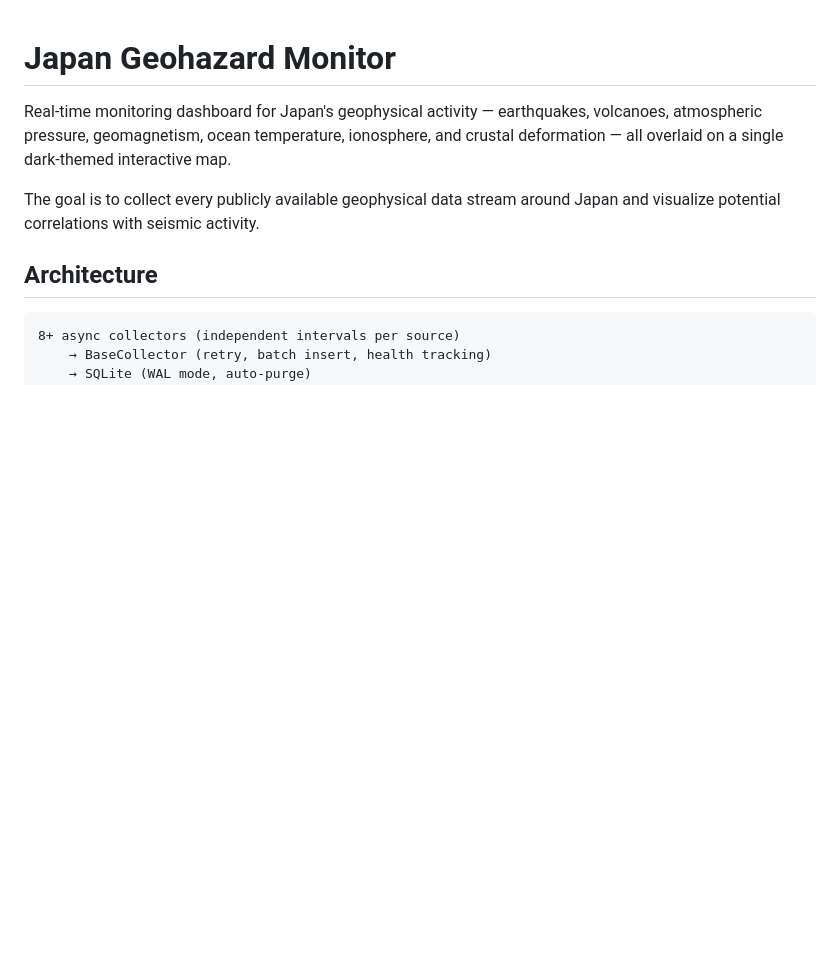
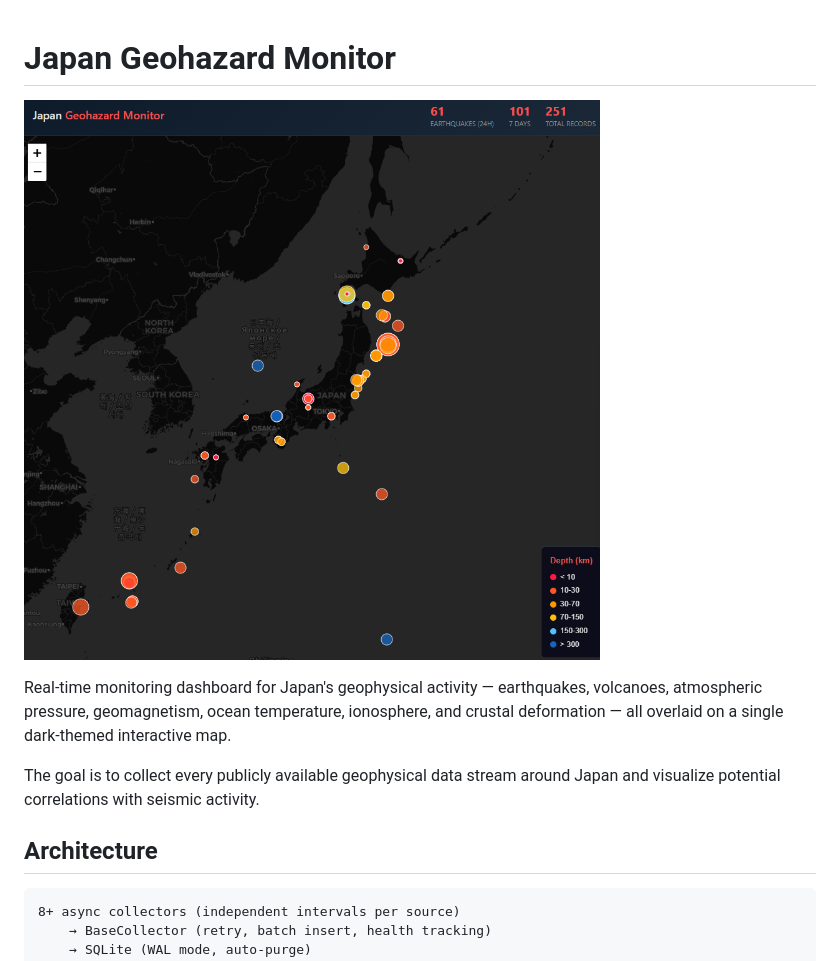
Before and after one commit to yasumorishima/japan-geohazard-monitor, a Markdown page: README.md, the part around the change. GitHub-like rendering; pictures changed too: docs/screenshot.png (added); blank space fills up the shorter version.

Commit message:
docs: add live map screenshot to README
Co-Authored-By: Claude Opus 4.6 (1M context) <noreply@anthropic.com>

```diff
--- a/README.md
+++ b/README.md
@@ -1,4 +1,6 @@
 # Japan Geohazard Monitor
+
+![Live Map](docs/screenshot.png)
 
 Real-time monitoring dashboard for Japan's geophysical activity — earthquakes, volcanoes, atmospheric pressure, geomagnetism, ocean temperature, ionosphere, and crustal deformation — all overlaid on a single dark-themed interactive map.
 
```
